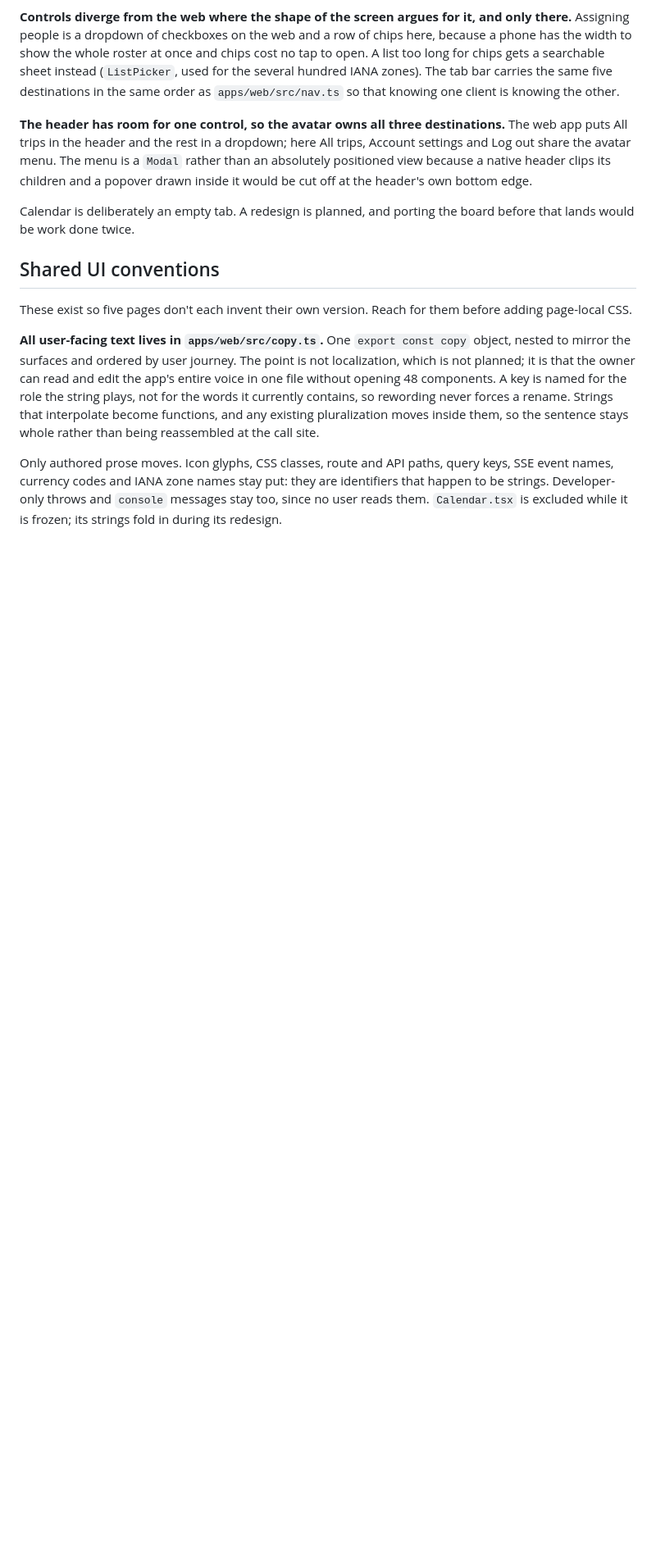
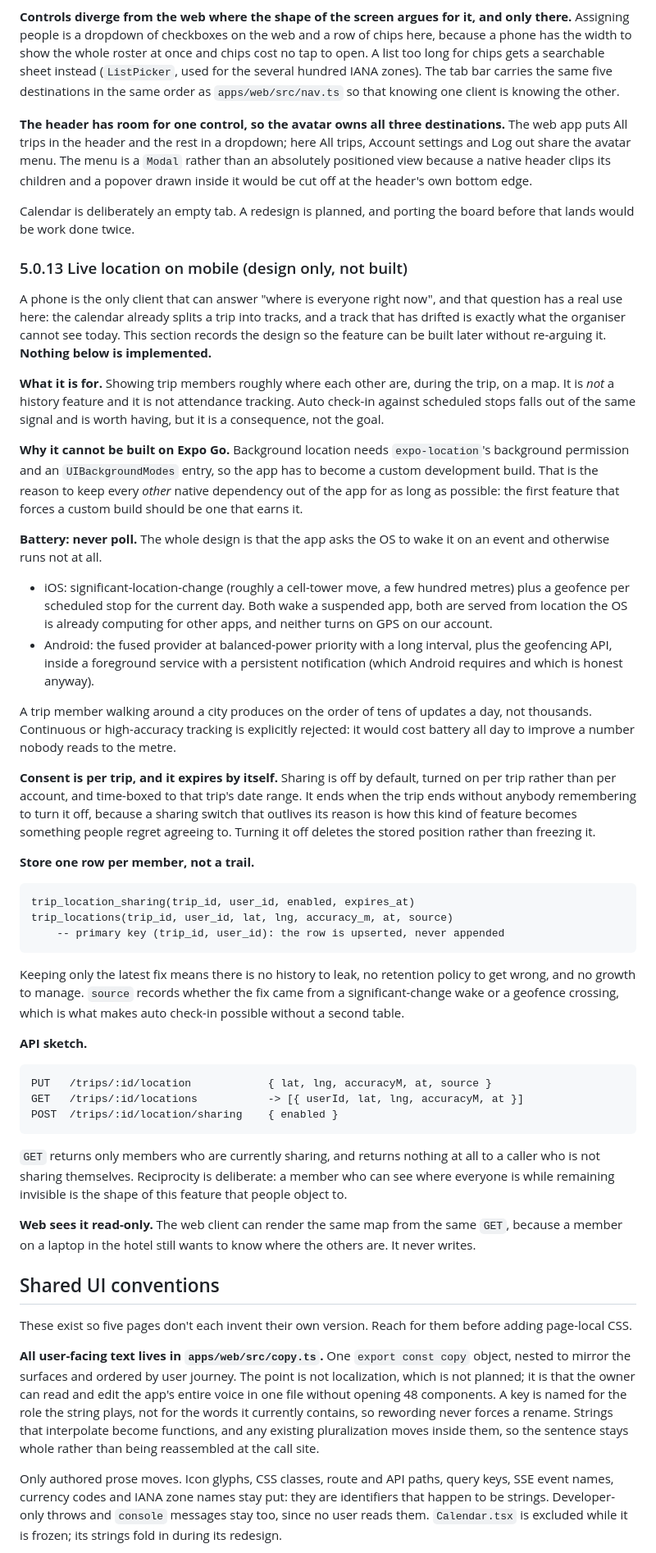
Before and after one commit to NickTheTurtle/trippy, a Markdown page: docs/DESIGN.md, the part around the change. Shown at 82% size. GitHub-like rendering; blank space fills up the shorter version.

Commit message:
Design the mobile live location feature without building it
Records the shape so it can be built later without re-arguing it: what the
signal is for (seeing where a split group is, on a trip that already has
tracks), why it cannot ship on Expo Go, and why it never polls.

The battery answer is that the app asks the OS to wake it and otherwise does
not run: significant-location-change plus a geofence per scheduled stop on iOS,
the fused provider at balanced power plus geofencing on Android. Continuous
high-accuracy tracking is rejected outright.

Consent is per trip, off by default, and expires with the trip's dates, so a
sharing switch cannot outlive its reason. One upserted row per member rather
than a trail, so there is no history to leak and no retention policy to get
wrong. Reads are reciprocal: a member who is not sharing sees nothing.

Co-authored-by: Copilot <223556219+Copilot@users.noreply.github.com>

````diff
--- a/docs/DESIGN.md
+++ b/docs/DESIGN.md
@@ -1324,6 +1324,78 @@ header's own bottom edge.
 
 Calendar is deliberately an empty tab. A redesign is planned, and porting the
 board before that lands would be work done twice.
+
+### 5.0.13 Live location on mobile (design only, not built)
+
+A phone is the only client that can answer "where is everyone right now", and
+that question has a real use here: the calendar already splits a trip into
+tracks, and a track that has drifted is exactly what the organiser cannot see
+today. This section records the design so the feature can be built later
+without re-arguing it. **Nothing below is implemented.**
+
+**What it is for.** Showing trip members roughly where each other are, during
+the trip, on a map. It is _not_ a history feature and it is not attendance
+tracking. Auto check-in against scheduled stops falls out of the same signal
+and is worth having, but it is a consequence, not the goal.
+
+**Why it cannot be built on Expo Go.** Background location needs
+`expo-location`'s background permission and an `UIBackgroundModes` entry, so
+the app has to become a custom development build. That is the reason to keep
+every _other_ native dependency out of the app for as long as possible: the
+first feature that forces a custom build should be one that earns it.
+
+**Battery: never poll.** The whole design is that the app asks the OS to wake
+it on an event and otherwise runs not at all.
+
+- iOS: significant-location-change (roughly a cell-tower move, a few hundred
+  metres) plus a geofence per scheduled stop for the current day. Both wake a
+  suspended app, both are served from location the OS is already computing for
+  other apps, and neither turns on GPS on our account.
+- Android: the fused provider at balanced-power priority with a long interval,
+  plus the geofencing API, inside a foreground service with a persistent
+  notification (which Android requires and which is honest anyway).
+
+A trip member walking around a city produces on the order of tens of updates a
+day, not thousands. Continuous or high-accuracy tracking is explicitly
+rejected: it would cost battery all day to improve a number nobody reads to the
+metre.
+
+**Consent is per trip, and it expires by itself.** Sharing is off by default,
+turned on per trip rather than per account, and time-boxed to that trip's date
+range. It ends when the trip ends without anybody remembering to turn it off,
+because a sharing switch that outlives its reason is how this kind of feature
+becomes something people regret agreeing to. Turning it off deletes the stored
+position rather than freezing it.
+
+**Store one row per member, not a trail.**
+
+```
+trip_location_sharing(trip_id, user_id, enabled, expires_at)
+trip_locations(trip_id, user_id, lat, lng, accuracy_m, at, source)
+    -- primary key (trip_id, user_id): the row is upserted, never appended
+```
+
+Keeping only the latest fix means there is no history to leak, no retention
+policy to get wrong, and no growth to manage. `source` records whether the fix
+came from a significant-change wake or a geofence crossing, which is what makes
+auto check-in possible without a second table.
+
+**API sketch.**
+
+```
+PUT   /trips/:id/location            { lat, lng, accuracyM, at, source }
+GET   /trips/:id/locations           -> [{ userId, lat, lng, accuracyM, at }]
+POST  /trips/:id/location/sharing    { enabled }
+```
+
+`GET` returns only members who are currently sharing, and returns nothing at
+all to a caller who is not sharing themselves. Reciprocity is deliberate: a
+member who can see where everyone is while remaining invisible is the shape of
+this feature that people object to.
+
+**Web sees it read-only.** The web client can render the same map from the same
+`GET`, because a member on a laptop in the hotel still wants to know where the
+others are. It never writes.
 
 ## Shared UI conventions
 
````
